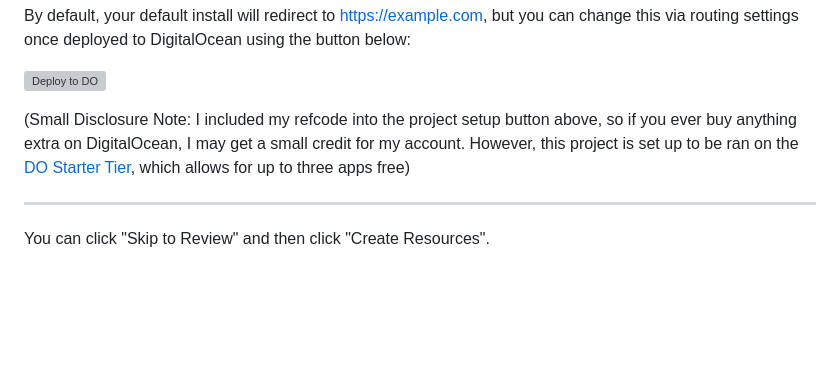
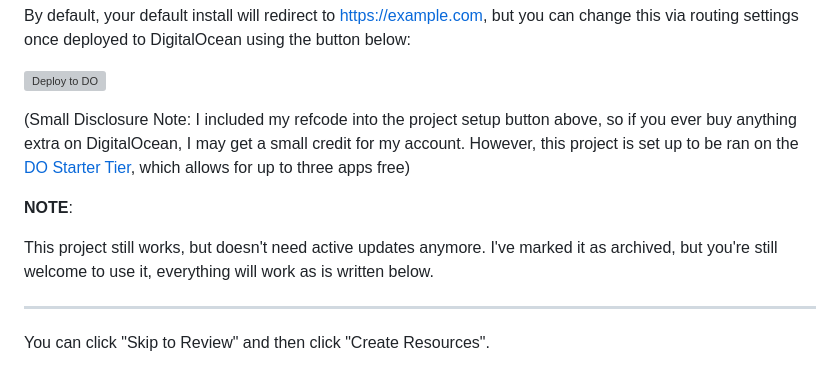
Before and after one commit to SocksTheWolf/domain-redirects, a Markdown page: README.md, the part around the change. Rendered like a GitHub page; blank space fills up the shorter version; grey boxes are pictures that could not be loaded.

```diff
--- a/README.md
+++ b/README.md
@@ -6,6 +6,10 @@ By default, your default install will redirect to https://example.com, but you c
 [![Deploy to DO](https://www.deploytodo.com/do-btn-blue.svg)](https://cloud.digitalocean.com/apps/new?repo=https://github.com/SocksTheWolf/domain-redirects/tree/main&refcode=b6f00eb15df2)
 
 (Small Disclosure Note: I included my refcode into the project setup button above, so if you ever buy anything extra on DigitalOcean, I may get a small credit for my account. However, this project is set up to be ran on the [DO Starter Tier](https://www.digitalocean.com/pricing/app-platform), which allows for up to three apps free)
+
+**NOTE**:
+
+This project still works, but doesn't need active updates anymore. I've marked it as archived, but you're still welcome to use it, everything will work as is written below.
 
 ---
 You can click "Skip to Review" and then click "Create Resources".
```
